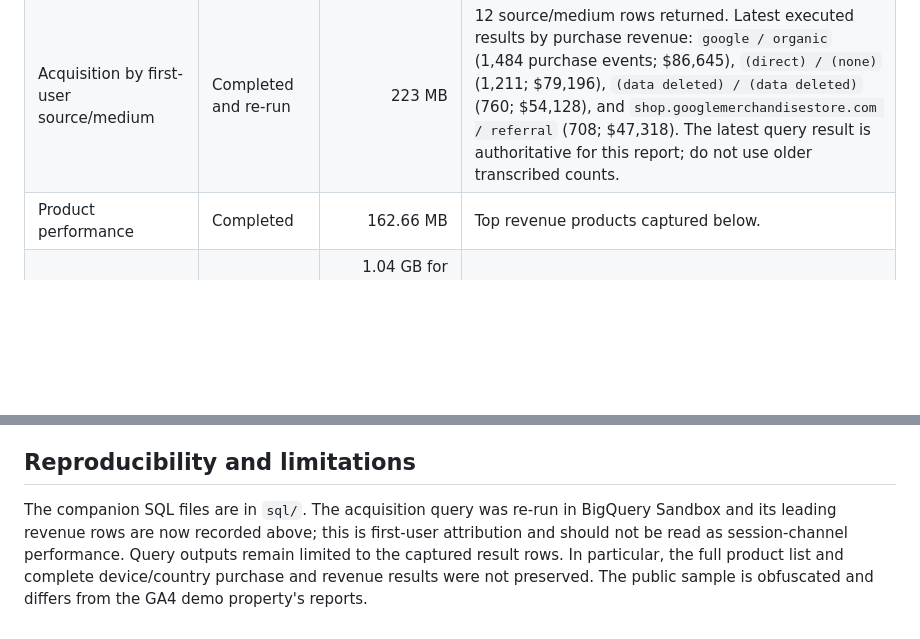
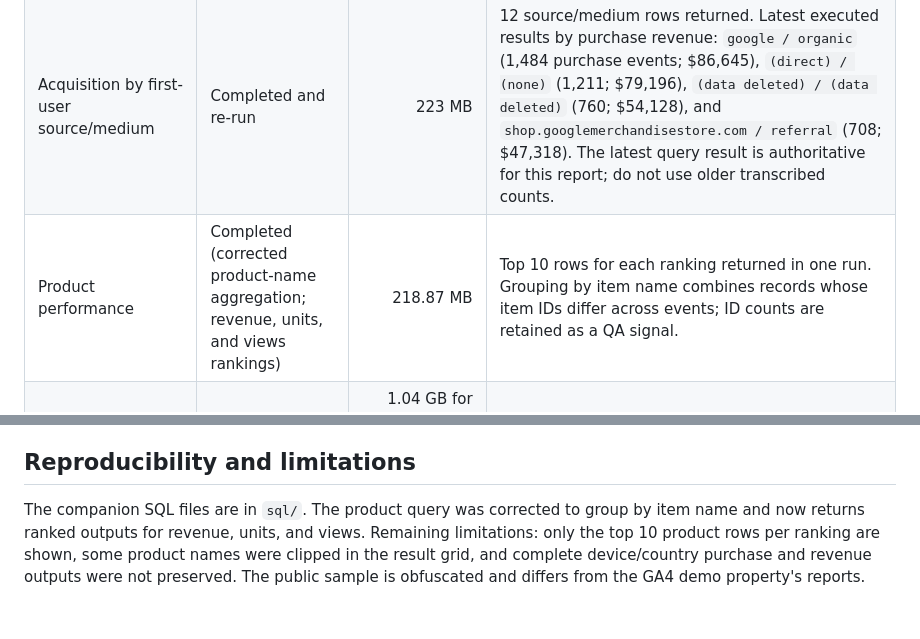
Before and after one commit to mahima68/Google-Merchandise-Store-Analytics, a Markdown page: outputs/bigquery-public-sample-results.md, 2 parts joined by grey strips. GitHub-like rendering; blank space fills up the shorter version.

```diff
--- a/outputs/bigquery-public-sample-results.md
+++ b/outputs/bigquery-public-sample-results.md
@@ -14,7 +14,7 @@
 |---|---|---:|---|
 | Data inventory | Completed | 179.02 MB | 4,295,584 event rows; 270,154 distinct pseudonymous users; 17 event names; dates 20201101–20210131 |
 | Acquisition by first-user source/medium | Completed and re-run | 223 MB | 12 source/medium rows returned. Latest executed results by purchase revenue: `google / organic` (1,484 purchase events; $86,645), `(direct) / (none)` (1,211; $79,196), `(data deleted) / (data deleted)` (760; $54,128), and `shop.googlemerchandisestore.com / referral` (708; $47,318). The latest query result is authoritative for this report; do not use older transcribed counts. |
-| Product performance | Completed | 162.66 MB | Top revenue products captured below. |
+| Product performance | Completed (corrected product-name aggregation; revenue, units, and views rankings) | 218.87 MB | Top 10 rows for each ranking returned in one run. Grouping by item name combines records whose item IDs differ across events; ID counts are retained as a QA signal. |
 | Ordered session funnel | Completed (revised sequential logic) | 1.04 GB for temp-table step; 1.79 MB for final breakdown (processed) | Overall, device, and country results captured below. |
 | Device/geography segmentation | Completed | 221.29 MB | 20 device/country combinations returned; leading user segments captured below. |
 
@@ -77,4 +110,4 @@ These are the highest-volume country rows captured, not all countries. The revis
 
 ## Reproducibility and limitations
 
-The companion SQL files are in `sql/`. The acquisition query was re-run in BigQuery Sandbox and its leading revenue rows are now recorded above; this is first-user attribution and should not be read as session-channel performance. Query outputs remain limited to the captured result rows. In particular, the full product list and complete device/country purchase and revenue results were not preserved. The public sample is obfuscated and differs from the GA4 demo property's reports.
+The companion SQL files are in `sql/`. The product query was corrected to group by item name and now returns ranked outputs for revenue, units, and views. Remaining limitations: only the top 10 product rows per ranking are shown, some product names were clipped in the result grid, and complete device/country purchase and revenue outputs were not preserved. The public sample is obfuscated and differs from the GA4 demo property's reports.
```
Also changed, not shown: other parts of outputs/bigquery-public-sample-results.md (+42 -9 lines).
